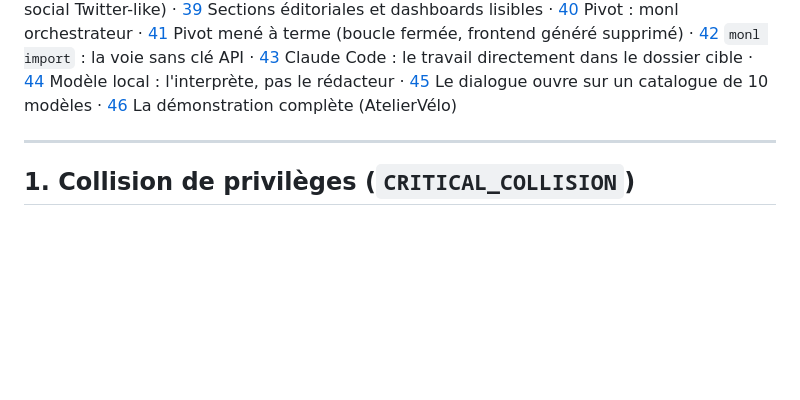
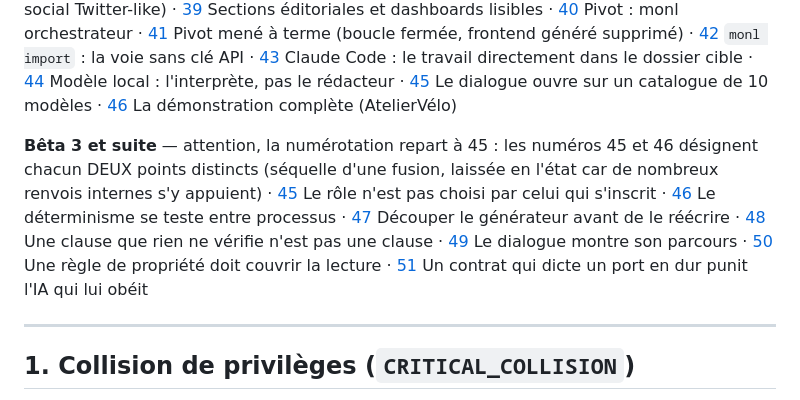
Before and after one commit to Bodichane/monl-compiler, a Markdown page: docs/design_decisions.md, the part around the change. Rendered like a GitHub page; blank space fills up the shorter version.

```diff
--- a/docs/design_decisions.md
+++ b/docs/design_decisions.md
@@ -60,7 +60,18 @@ pour qui écrit une spec monl, et de mémoire pour le mainteneur du projet.
 [43](#43-claude-code--le-travail-directement-dans-le-dossier-cible) Claude Code : le travail directement dans le dossier cible ·
 [44](#44-modèle-local-pour-comprendre-lutilisateur--linterprète-pas-le-rédacteur) Modèle local : l'interprète, pas le rédacteur ·
 [45](#45-le-dialogue-ouvre-sur-un-catalogue-de-10-modèles-dapplications) Le dialogue ouvre sur un catalogue de 10 modèles ·
-[46](#46-la-démonstration-complète-atelier-vélo-et-ce-quelle-prouve) La démonstration complète (AtelierVélo)
+[46](#46-la-démonstration-complète-ateliervélo-et-ce-quelle-prouve) La démonstration complète (AtelierVélo)
+
+**Bêta 3 et suite** — attention, la numérotation repart à 45 : les numéros 45
+et 46 désignent chacun DEUX points distincts (séquelle d'une fusion, laissée
+en l'état car de nombreux renvois internes s'y appuient) ·
+[45](#45-le-rôle-ne-peut-pas-être-choisi-par-celui-qui-sinscrit-bêta-3) Le rôle n'est pas choisi par celui qui s'inscrit ·
+[46](#46-le-déterminisme-doit-être-testé-entre-processus-bêta-3) Le déterminisme se teste entre processus ·
+[47](#47-découper-le-générateur-avant-de-le-réécrire-bêta-3) Découper le générateur avant de le réécrire ·
+[48](#48-une-clause-de-contrat-que-rien-ne-vérifie-nest-pas-une-clause-bêta-3) Une clause que rien ne vérifie n'est pas une clause ·
+[49](#49-le-dialogue-montre-son-parcours-avant-de-le-faire-subir-bêta-3) Le dialogue montre son parcours ·
+[50](#50-une-règle-de-propriété-qui-ne-couvre-pas-la-lecture-nen-est-pas-une-bêta-3) Une règle de propriété doit couvrir la lecture ·
+[51](#51-un-contrat-qui-dicte-un-port-en-dur-punit-lia-qui-lui-obéit) Un contrat qui dicte un port en dur punit l'IA qui lui obéit
 
 ---
 
```
Also changed, not shown: CLAUDE.md (+51 -15 lines).
